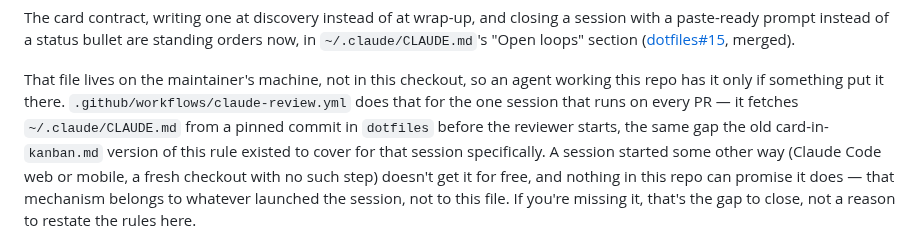
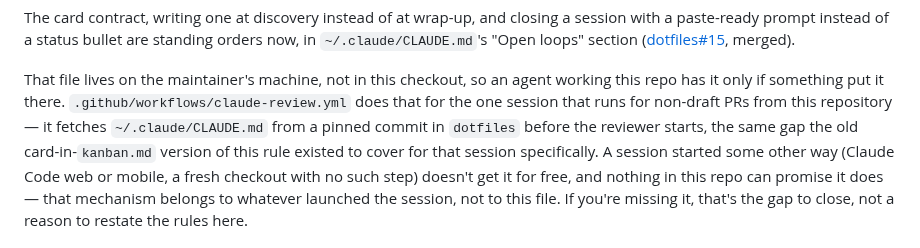
Before and after one commit to mark-brannan/signalk-noaa-space-weather, a Markdown page: AGENTS.md, the part around the change. GitHub-like rendering.

Commit message:
docs: workflow coverage statement excludes draft/fork PRs
The claude-review.yml job skips draft and fork PRs (lines 23-25), so
'runs on every PR' overstated its coverage.

```diff
--- a/AGENTS.md
+++ b/AGENTS.md
@@ -227,7 +227,7 @@ orders now, in `~/.claude/CLAUDE.md`'s "Open loops" section
 That file lives on the maintainer's machine, not in this checkout, so an
 agent working this repo has it only if something put it there.
 `.github/workflows/claude-review.yml` does that for the one session that
-runs on every PR — it fetches `~/.claude/CLAUDE.md` from a pinned commit in
+runs for non-draft PRs from this repository — it fetches `~/.claude/CLAUDE.md` from a pinned commit in
 `dotfiles` before the reviewer starts, the same gap the old card-in-`kanban.md` version
 of this rule existed to cover for that session specifically. A session
 started some other way (Claude Code web or mobile, a fresh checkout with no
```
